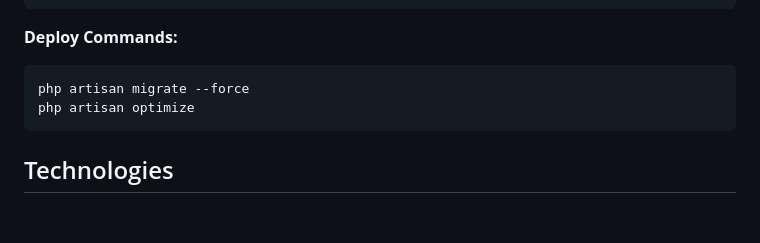
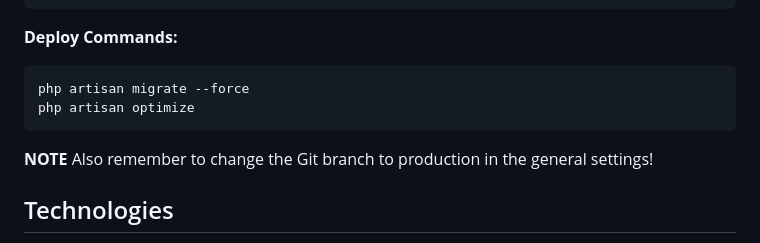
Before and after one commit to realpoke/fatll-starter-kit, a Markdown page: README.md, the part around the change. Drawn GitHub-style; blank space fills up the shorter version.

Commit message:
Adds note for Git branch

````diff
--- a/README.md
+++ b/README.md
@@ -79,6 +79,8 @@ php artisan migrate --force
 php artisan optimize
 ```
 
+**NOTE** Also remember to change the Git branch to production in the general settings!
+
 ## Technologies
 This project uses various technologies and tools for development, testing, and deployment automation. Here are the key components:
 
````
